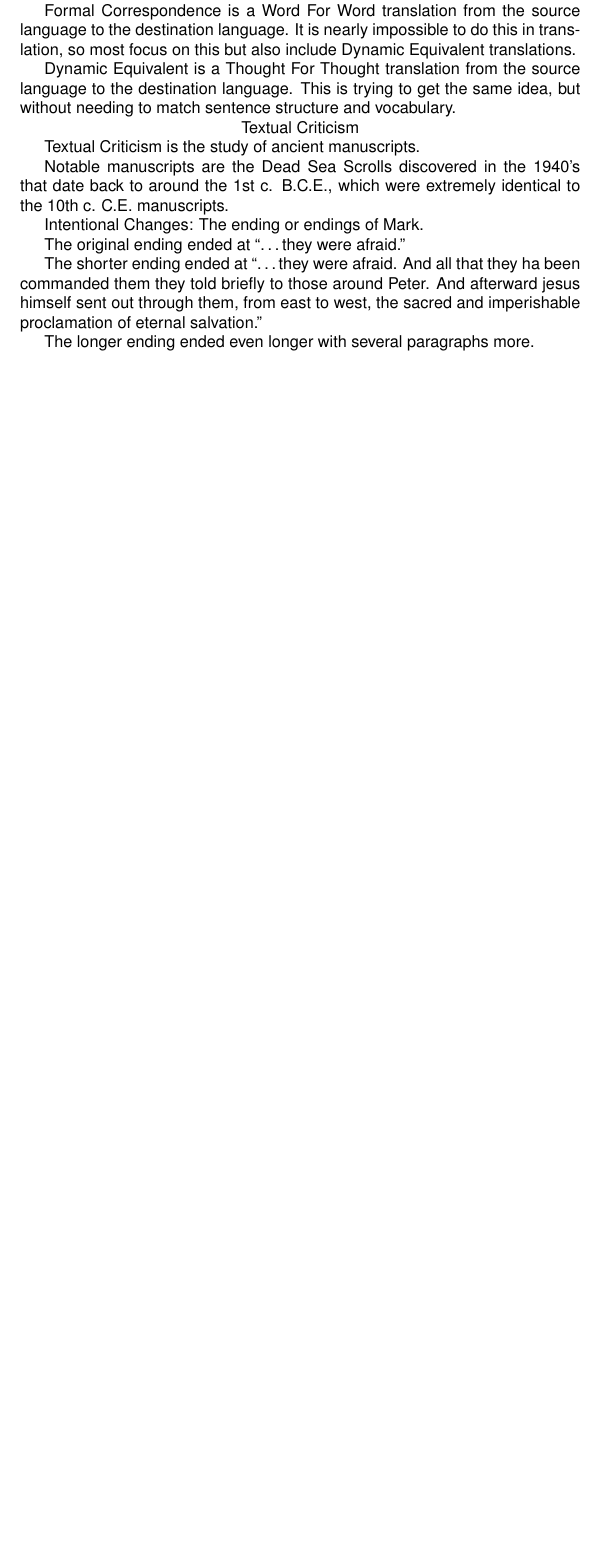
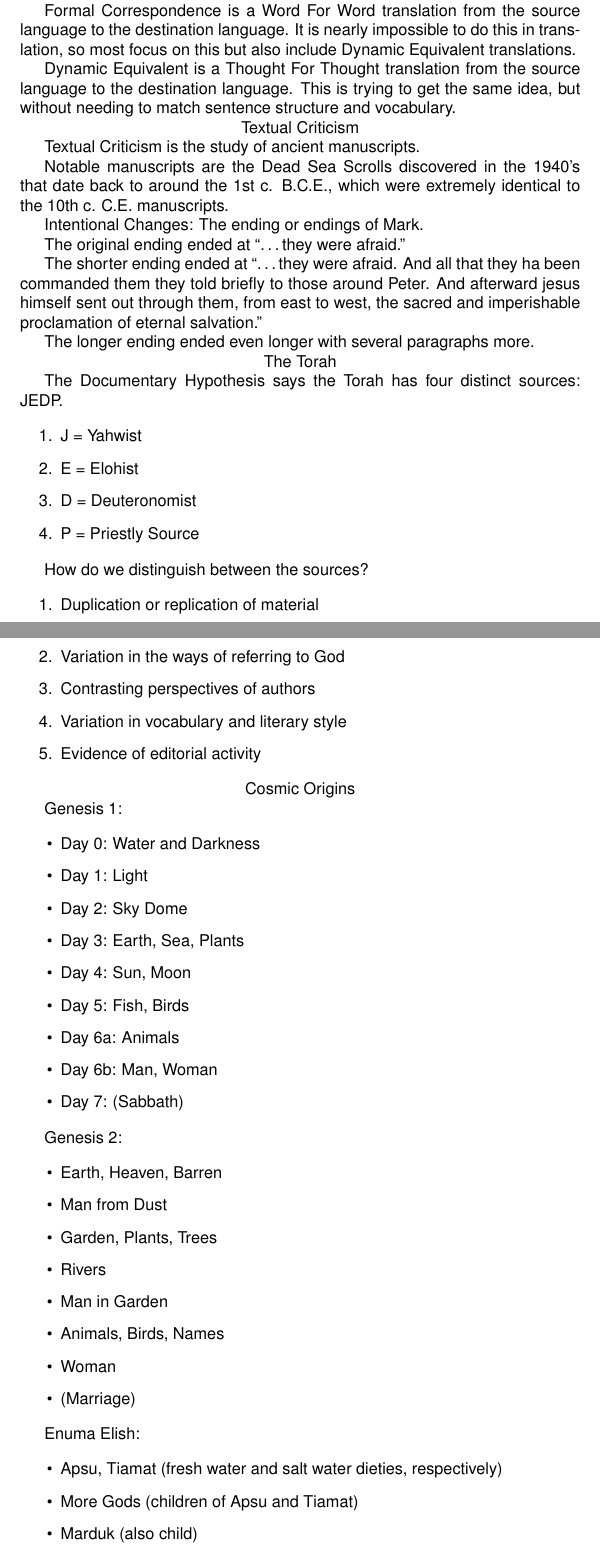
Before and after one commit to jamesnhan/Christian-Story-I, a LaTeX document (Notes.tex): part of page 6 of 6 before the commit and two parts of pages 6 and 7 of 8 after it, the two joined at a grey line, cut so that both start at the same text, the shorter picture padded with empty space. Compiled offline with pdfLaTeX.

Commit message:
8 September Notes

```diff
--- a/Notes.tex
+++ b/Notes.tex
@@ -183,3 +183,60 @@
 
     The longer ending ended even longer with several paragraphs more.
 
+\centerline{The Torah}
+
+    The Documentary Hypothesis says the Torah has four distinct sources: JEDP.\@
+
+    \begin{enumerate}
+        \item J = Yahwist
+        \item E = Elohist
+        \item D = Deuteronomist
+        \item P = Priestly Source
+    \end{enumerate}
+
+    How do we distinguish between the sources?
+
+    \begin{enumerate}
+        \item Duplication or replication of material
+        \item Variation in the ways of referring to God
+        \item Contrasting perspectives of authors
+        \item Variation in vocabulary and literary style
+        \item Evidence of editorial activity
+    \end{enumerate}
+
+\centerline{Cosmic Origins}
+
+    Genesis 1:
+
+    \begin{itemize}
+        \item Day 0: Water and Darkness
+        \item Day 1: Light
+        \item Day 2: Sky Dome
+        \item Day 3: Earth, Sea, Plants
+        \item Day 4: Sun, Moon
+        \item Day 5: Fish, Birds
+        \item Day 6a: Animals
+        \item Day 6b: Man, Woman
+        \item Day 7: (Sabbath)
+    \end{itemize}
+
+    Genesis 2:
+
+    \begin{itemize}
+        \item Earth, Heaven, Barren
+        \item Man from Dust
+        \item Garden, Plants, Trees
+        \item Rivers
+        \item Man in Garden
+        \item Animals, Birds, Names
+        \item Woman
+        \item (Marriage)
+    \end{itemize}
+
+    Enuma Elish:
+
+    \begin{itemize}
+        \item Apsu, Tiamat (fresh water and salt water dieties, respectively)
+        \item More Gods (children of Apsu and Tiamat)
+        \item Marduk (also child)
+        \item Creation of Monsters (Apsu and Tiamat's army to kill the other gods)
```
Also changed, not shown: Notes.pdf, Notes.tex (7 more changed lines).
